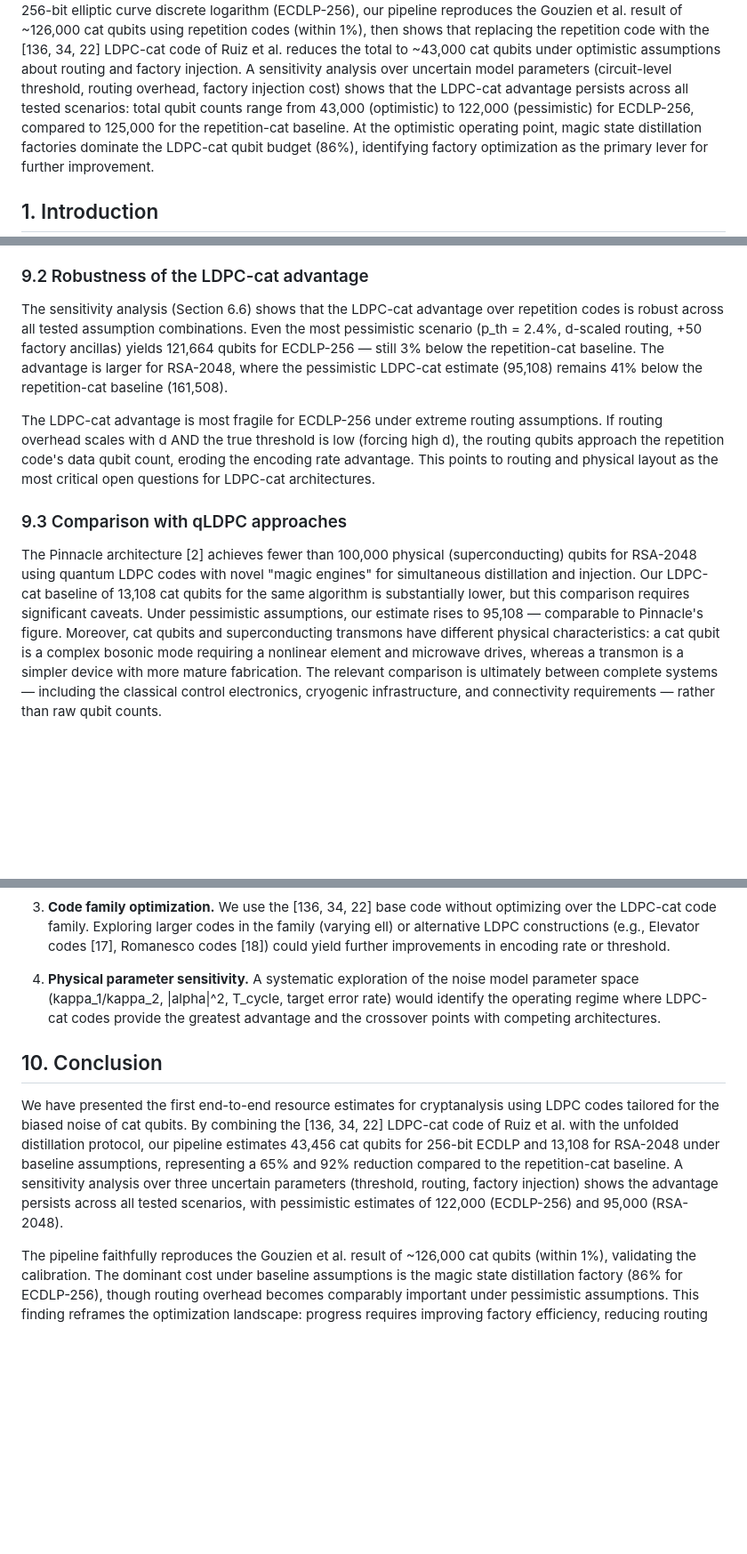
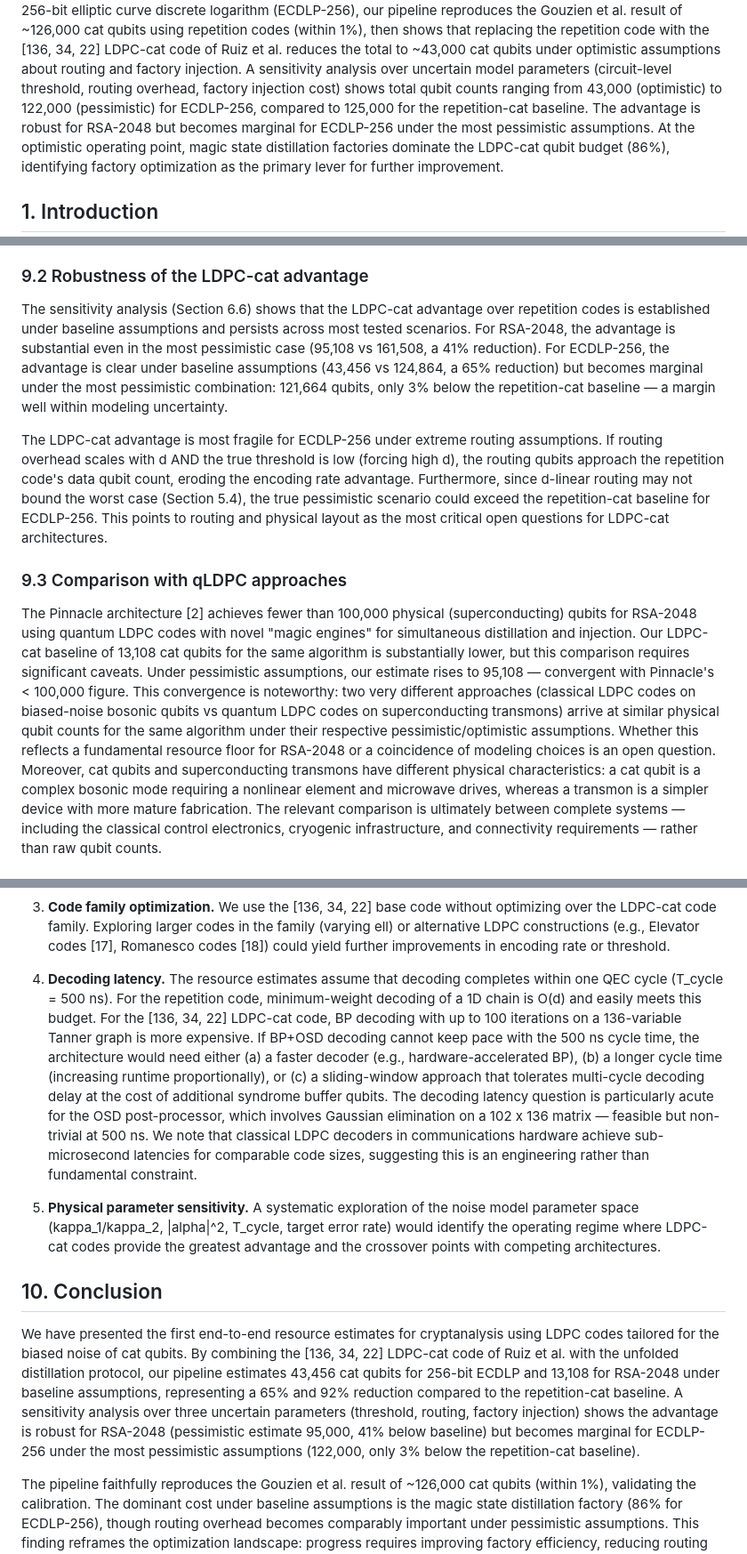
Before and after one commit to david-hoze/scientific-writing, a Markdown page: qec-cat/docs/paper.md, 3 parts joined by grey strips. Shown at 89% size. Drawn GitHub-style; blank space fills up the shorter version.

```diff
--- a/qec-cat/docs/paper.md
+++ b/qec-cat/docs/paper.md
@@ -16,10 +16,11 @@ shows that replacing the repetition code with the [136, 34, 22] LDPC-cat
 code of Ruiz et al. reduces the total to ~43,000 cat qubits under
 optimistic assumptions about routing and factory injection. A
 sensitivity analysis over uncertain model parameters (circuit-level
-threshold, routing overhead, factory injection cost) shows that the
-LDPC-cat advantage persists across all tested scenarios: total qubit
-counts range from 43,000 (optimistic) to 122,000 (pessimistic) for
-ECDLP-256, compared to 125,000 for the repetition-cat baseline. At the
+threshold, routing overhead, factory injection cost) shows total qubit
+counts ranging from 43,000 (optimistic) to 122,000 (pessimistic) for
+ECDLP-256, compared to 125,000 for the repetition-cat baseline. The
+advantage is robust for RSA-2048 but becomes marginal for ECDLP-256
+under the most pessimistic assumptions. At the
 optimistic operating point, magic state distillation factories dominate
 the LDPC-cat qubit budget (86%), identifying factory optimization as the
 primary lever for further improvement.
@@ -671,19 +709,23 @@ contribution (37,000-73,000 qubits), and both must be optimized.
 ### 9.2 Robustness of the LDPC-cat advantage
 
 The sensitivity analysis (Section 6.6) shows that the LDPC-cat advantage
-over repetition codes is robust across all tested assumption
-combinations. Even the most pessimistic scenario (p_th = 2.4%,
-d-scaled routing, +50 factory ancillas) yields 121,664 qubits for
-ECDLP-256 — still 3% below the repetition-cat baseline. The advantage
-is larger for RSA-2048, where the pessimistic LDPC-cat estimate (95,108)
-remains 41% below the repetition-cat baseline (161,508).
+over repetition codes is established under baseline assumptions and
+persists across most tested scenarios. For RSA-2048, the advantage is
+substantial even in the most pessimistic case (95,108 vs 161,508, a
+41% reduction). For ECDLP-256, the advantage is clear under baseline
+assumptions (43,456 vs 124,864, a 65% reduction) but becomes marginal
+under the most pessimistic combination: 121,664 qubits, only 3% below
+the repetition-cat baseline — a margin well within modeling uncertainty.
 
 The LDPC-cat advantage is most fragile for ECDLP-256 under extreme
 routing assumptions. If routing overhead scales with d AND the true
 threshold is low (forcing high d), the routing qubits approach the
 repetition code's data qubit count, eroding the encoding rate advantage.
-This points to routing and physical layout as the most critical open
-questions for LDPC-cat architectures.
+Furthermore, since d-linear routing may not bound the worst case
+(Section 5.4), the true pessimistic scenario could exceed the
+repetition-cat baseline for ECDLP-256. This points to routing and
+physical layout as the most critical open questions for LDPC-cat
+architectures.
 
 ### 9.3 Comparison with qLDPC approaches
 
@@ -692,8 +734,14 @@ The Pinnacle architecture [2] achieves fewer than 100,000 physical
 novel "magic engines" for simultaneous distillation and injection.
 Our LDPC-cat baseline of 13,108 cat qubits for the same algorithm is
 substantially lower, but this comparison requires significant caveats.
-Under pessimistic assumptions, our estimate rises to 95,108 — comparable
-to Pinnacle's figure. Moreover, cat qubits and superconducting transmons
+Under pessimistic assumptions, our estimate rises to 95,108 — convergent
+with Pinnacle's < 100,000 figure. This convergence is noteworthy: two
+very different approaches (classical LDPC codes on biased-noise bosonic
+qubits vs quantum LDPC codes on superconducting transmons) arrive at
+similar physical qubit counts for the same algorithm under their
+respective pessimistic/optimistic assumptions. Whether this reflects a
+fundamental resource floor for RSA-2048 or a coincidence of modeling
+choices is an open question. Moreover, cat qubits and superconducting transmons
 have different physical characteristics: a cat qubit is a complex
 bosonic mode requiring a nonlinear element and microwave drives, whereas
 a transmon is a simpler device with more mature fabrication. The
@@ -728,7 +776,24 @@ Several limitations of our analysis motivate future work:
    (e.g., Elevator codes [17], Romanesco codes [18]) could yield further
    improvements in encoding rate or threshold.
 
-4. **Physical parameter sensitivity.** A systematic exploration of the
+4. **Decoding latency.** The resource estimates assume that decoding
+   completes within one QEC cycle (T_cycle = 500 ns). For the repetition
+   code, minimum-weight decoding of a 1D chain is O(d) and easily meets
+   this budget. For the [136, 34, 22] LDPC-cat code, BP decoding with
+   up to 100 iterations on a 136-variable Tanner graph is more
+   expensive. If BP+OSD decoding cannot keep pace with the 500 ns cycle
+   time, the architecture would need either (a) a faster decoder
+   (e.g., hardware-accelerated BP), (b) a longer cycle time (increasing
+   runtime proportionally), or (c) a sliding-window approach that
+   tolerates multi-cycle decoding delay at the cost of additional
+   syndrome buffer qubits. The decoding latency question is particularly
+   acute for the OSD post-processor, which involves Gaussian elimination
+   on a 102 x 136 matrix — feasible but non-trivial at 500 ns. We note
+   that classical LDPC decoders in communications hardware achieve
+   sub-microsecond latencies for comparable code sizes, suggesting this
+   is an engineering rather than fundamental constraint.
+
+5. **Physical parameter sensitivity.** A systematic exploration of the
    noise model parameter space (kappa_1/kappa_2, |alpha|^2, T_cycle,
    target error rate) would identify the operating regime where LDPC-cat
    codes provide the greatest advantage and the crossover points with
@@ -744,8 +809,10 @@ cat qubits for 256-bit ECDLP and 13,108 for RSA-2048 under baseline
 assumptions, representing a 65% and 92% reduction compared to the
 repetition-cat baseline. A sensitivity analysis over three uncertain
 parameters (threshold, routing, factory injection) shows the advantage
-persists across all tested scenarios, with pessimistic estimates of
-122,000 (ECDLP-256) and 95,000 (RSA-2048).
+is robust for RSA-2048 (pessimistic estimate 95,000, 41% below
+baseline) but becomes marginal for ECDLP-256 under the most
+pessimistic assumptions (122,000, only 3% below the repetition-cat
+baseline).
 
 The pipeline faithfully reproduces the Gouzien et al. result of ~126,000
 cat qubits (within 1%), validating the calibration. The dominant cost
```
Also changed, not shown: other parts of qec-cat/docs/paper.md (+69 -30 lines).
